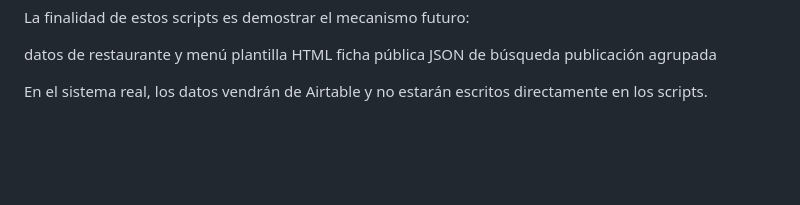
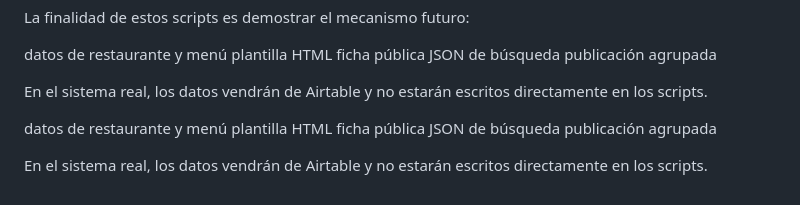
Before and after one commit to Buscamenu/Buscamenu, a Markdown page: README.md, the part around the change. GitHub-like rendering; blank space fills up the shorter version.

```diff
--- a/README.md
+++ b/README.md
@@ -424,3 +424,11 @@ JSON de búsqueda
 publicación agrupada
 
 En el sistema real, los datos vendrán de Airtable y no estarán escritos directamente en los scripts.
+
+datos de restaurante y menú
+plantilla HTML
+ficha pública
+JSON de búsqueda
+publicación agrupada
+
+En el sistema real, los datos vendrán de Airtable y no estarán escritos directamente en los scripts.
```
